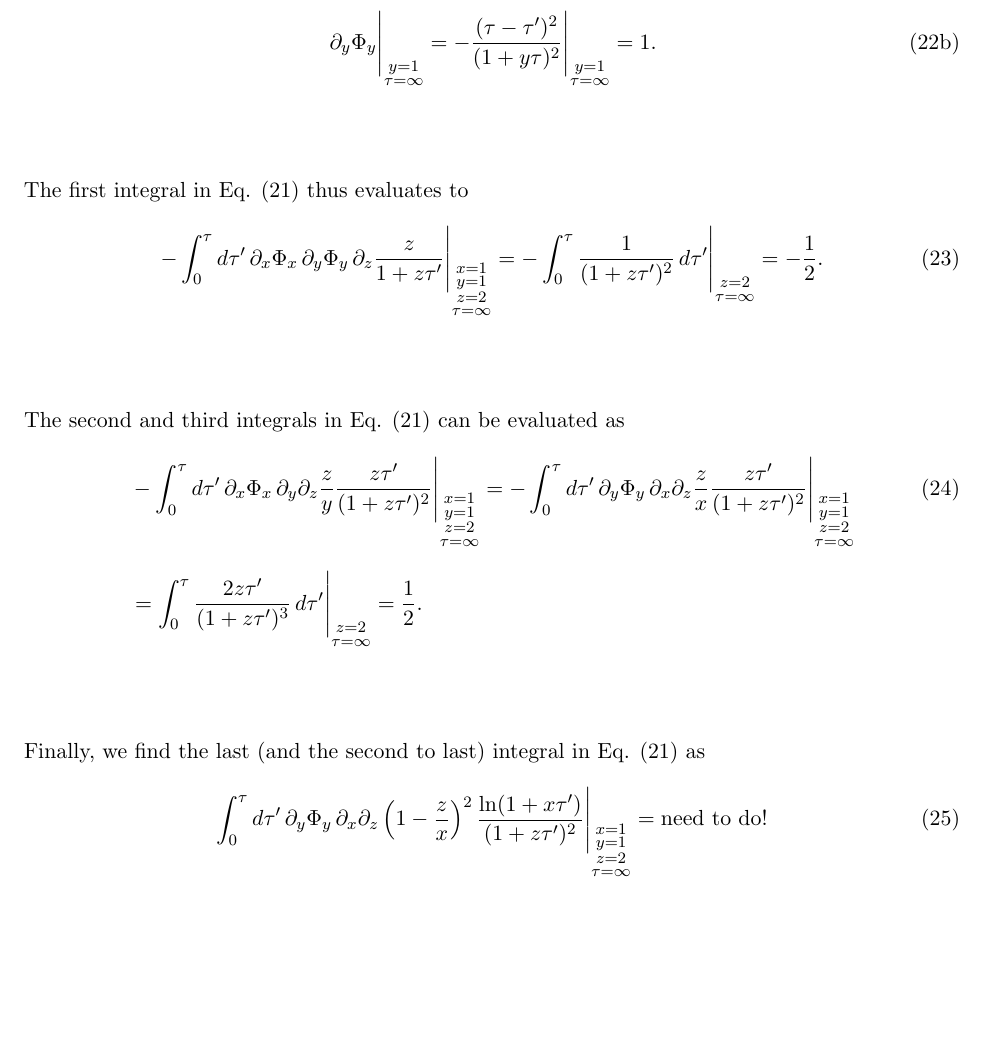
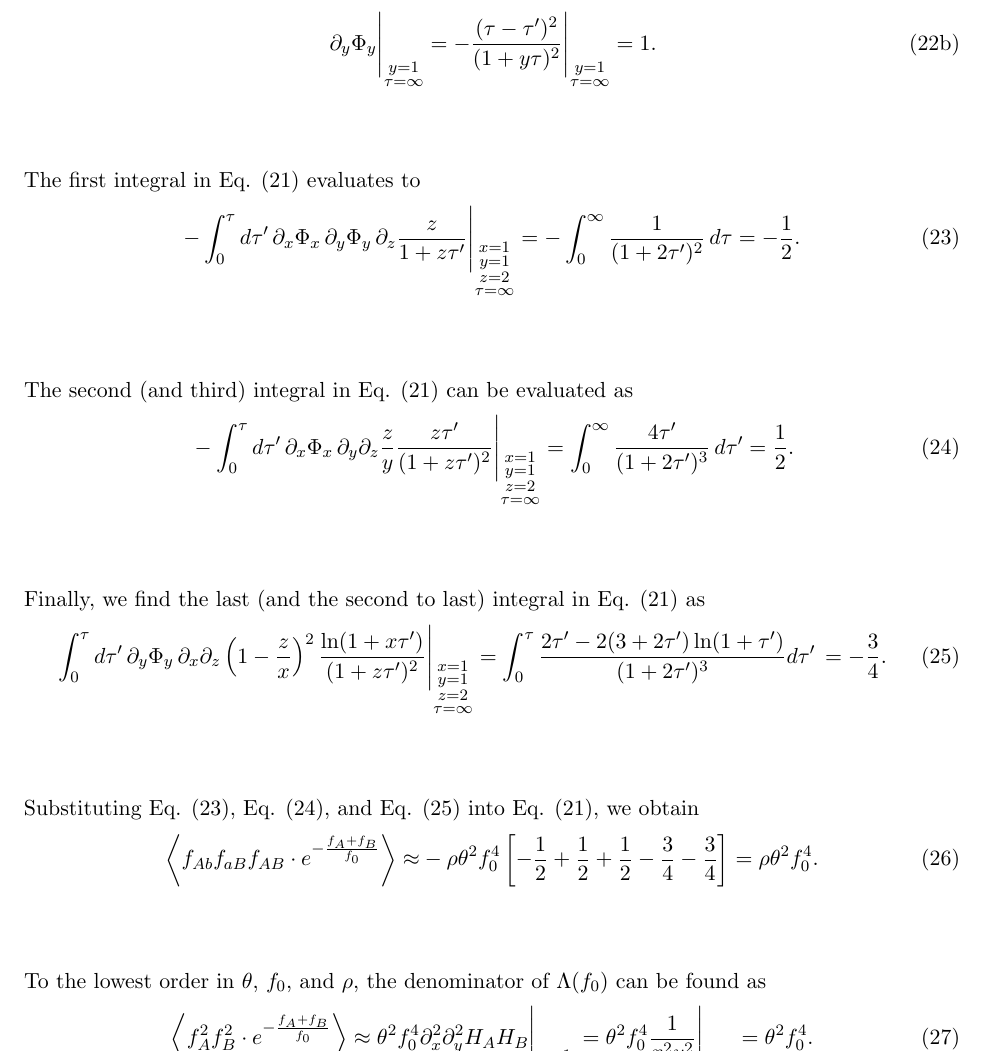
Before and after one commit to alyulina/linkage-equilibrium, a LaTeX document (notes/small_rho.tex): part of page 4 of 4 before the commit and part of page 4 of 5 after it, cut so that both start at the same text, the shorter picture padded with empty space. Compiled offline with pdfLaTeX.

Commit message:
Solved in the neutral limit

```diff
--- a/notes/small_rho.tex
+++ b/notes/small_rho.tex
@@ -25,5 +25,5 @@
 %\maketitle
 We are interested in the linkage equilibrium statistic $\Lambda(f_0)$, defined as
 \begin{align}
-    \Lambda(f_0) \equiv \frac{\left\langle f_{ab}f_{Ab}f_{aB}f_{AB} \cdot e^{-\frac{f_{A}+f_{B}}{f_0}}\right\rangle}{\left\langle f_A^2(1-f_A)^2f_B^2(1-f_B)^2\cdot e^{-\frac{f_{A}+f_{B}}{f_0}}\right\rangle}.
+    \Lambda(f_0) \equiv \frac{\left\langle f_{ab}f_{Ab}f_{aB}f_{AB} \cdot e^{-\frac{f_{A}+f_{B}}{f_0}}\right\rangle}{\left\langle f_A^2(1-f_A)^2f_B^2(1-f_B)^2\cdot e^{-\frac{f_{A}+f_{B}}{f_0}}\right\rangle},
 \end{align}
@@ -149 +150,2 @@ Thus, to the lowest order in $\rho$, we find
 \begin{align}\label{eq:lambda_num_contribution}
+    \left\langle f_{Ab}f_{aB}f_{AB}\cdot e^{-\frac{f_{A}+f_{B}}{f_0}}\right\rangle \approx&{} -\rho \theta^2 f_0^4 \left[
@@ -167,20 +168,33 @@ where
     -\frac{(\tau-\tau')^2}{(1+y\tau)^2} \Bigg\vert_{\substack{y=1 \\ \tau=\infty}} = 1.
 \end{align}\end{subequations}
 
-The first integral in Eq. (\ref{eq:lambda_num_contribution}) thus evaluates to
-\begin{align}
-    -\int_0^{\tau} d\tau'\, \partial_x \Phi_x \, \partial_y \Phi_y \, \partial_z \frac{z}{1+z\tau'}\Bigg\vert_{\substack{x=1 \\ y=1 \\ z=2 \\ \tau=\infty}} & = -\int_0^{\tau} \frac{1}{(1+z\tau')^2}\,d\tau'\Bigg\vert_{\substack{z=2 \\ \tau=\infty}} = -\frac{1}{2}.
+The first integral in Eq. (\ref{eq:lambda_num_contribution}) evaluates to
+\begin{align}\label{eq:small_rho_num_1}
+    -\int_0^{\tau} d\tau'\, \partial_x \Phi_x \, \partial_y \Phi_y \, \partial_z \frac{z}{1+z\tau'}\Bigg\vert_{\substack{x=1 \\ y=1 \\ z=2 \\ \tau=\infty}} & = -\int_0^{\infty} \frac{1}{(1+2\tau')^2}\,d\tau = -\frac{1}{2}.
 \end{align}
 
-The second and third integrals in Eq. (\ref{eq:lambda_num_contribution}) can be evaluated as \begin{align}
-    & -\int_0^{\tau} d\tau'\, \partial_x \Phi_x \, \partial_y \partial_z \frac{z}{y} \frac{z\tau'}{(1+z\tau')^2} \Bigg\vert_{\substack{x=1 \\ y=1 \\ z=2 \\ \tau=\infty}} = -\int_0^{\tau} d\tau'\, \partial_y \Phi_y \, \partial_x \partial_z \frac{z}{x} \frac{z\tau'}{(1+z\tau')^2} \Bigg\vert_{\substack{x=1 \\ y=1 \\ z=2 \\ \tau=\infty}} \\\nonumber
-    &= \int_0^{\tau} \frac{2z\tau'}{(1+z\tau')^3} \,d\tau'\Bigg\vert_{\substack{z=2 \\ \tau=\infty}} = \frac{1}{2}.
+The second (and third) integral in Eq. (\ref{eq:lambda_num_contribution}) can be evaluated as \begin{align}\label{eq:small_rho_num_2}
+    & -\int_0^{\tau} d\tau'\, \partial_x \Phi_x \, \partial_y \partial_z \frac{z}{y} \frac{z\tau'}{(1+z\tau')^2} \Bigg\vert_{\substack{x=1 \\ y=1 \\ z=2 \\ \tau=\infty}}
+    %= -\int_0^{\tau} d\tau'\, \partial_y \Phi_y \, \partial_x \partial_z \frac{z}{x} \frac{z\tau'}{(1+z\tau')^2} \Bigg\vert_{\substack{x=1 \\ y=1 \\ z=2 \\ \tau=\infty}}
+    %= \int_0^{\infty} \frac{2z\tau'}{(1+z\tau')^3} \,d\tau'
+    = \int_0^{\infty} \frac{4\tau'}{(1+2\tau')^3} \,d\tau' = \frac{1}{2}.
 \end{align}
 
 Finally, we find the last (and the second to last) integral in Eq. (\ref{eq:lambda_num_contribution}) as
-\begin{align}
-    \int_0^{\tau} d\tau'\, \partial_y \Phi_y \, \partial_x \partial_z \left(1-\frac{z}{x}\right)^2 \frac{\ln(1+x\tau')}{(1+z\tau')^2} \Bigg\vert_{\substack{x=1 \\ y=1 \\ z=2 \\ \tau=\infty}} &= \textrm{need to do!}
+\begin{align}\label{eq:small_rho_num_3}
+    \int_0^{\tau} d\tau'\, \partial_y \Phi_y \, \partial_x \partial_z \left(1-\frac{z}{x}\right)^2 \frac{\ln(1+x\tau')}{(1+z\tau')^2} \Bigg\vert_{\substack{x=1 \\ y=1 \\ z=2 \\ \tau=\infty}} &= %\int_0^{\tau} \left[-\frac{2\tau'(x-z)}{x^2(1+z\tau')^3}-\frac{2\ln(1+x\tau')}{x^3(1+z\tau')^3}\left[z(1+x\tau')-(x-z)\right]\right]d\tau'\,  \Bigg\vert_{\substack{x=1 \\ y=1 \\ z=2 \\ \tau=\infty}}
+    \int_0^{\tau} \frac{2\tau'-2(3+2\tau')\ln(1+\tau')}{(1+2\tau')^3} d\tau'\, = -\frac{3}{4}.
 \end{align}
 
+Substituting Eq. (\ref{eq:small_rho_num_1}), Eq. (\ref{eq:small_rho_num_2}), and Eq. (\ref{eq:small_rho_num_3}) into Eq. (\ref{eq:lambda_num_contribution}), we obtain
+\begin{align}\label{eq:lambda_num_contribution_solved}
+    \left\langle f_{Ab}f_{aB}f_{AB}\cdot e^{-\frac{f_{A}+f_{B}}{f_0}}\right\rangle \approx&{} -\rho \theta^2 f_0^4 \left[-\frac{1}{2} + \frac{1}{2} + \frac{1}{2} - \frac{3}{4} - \frac{3}{4}\right] = \rho \theta^2 f_0^4.
+\end{align}
 
+To the lowest order in $\theta$, $f_0$, and $\rho$, the denominator of $\Lambda(f_0)$ can be found as
+\begin{align}
+    \left\langle f_A^2f_B^2\cdot e^{-\frac{f_{A}+f_{B}}{f_0}}\right\rangle &\approx \theta^2 f_0^4 \partial_x^2 \partial_y^2 H_A H_B \Bigg\vert_{\substack{x=1 \\ y=1 \\ \tau=\infty}} = \theta^2 f_0^4 \frac{1}{x^2y^2}\Bigg\vert_{\substack{x=1 \\ y=1}} = \theta^2 f_0^4.
+\end{align}
+
+Thus, in the neutral limit for small $\rho$, $\Lambda(f_0) \approx \rho$.
 \end{document}
```
Also changed, not shown: notes/small_rho.tex (12 more changed lines).
